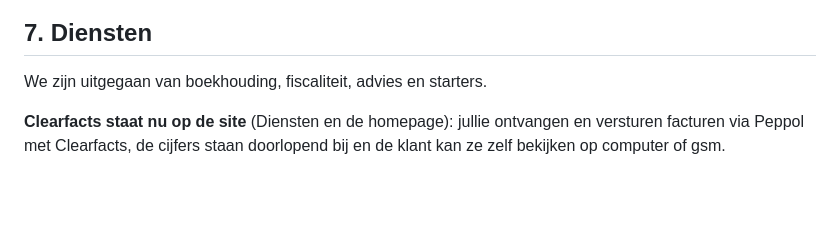
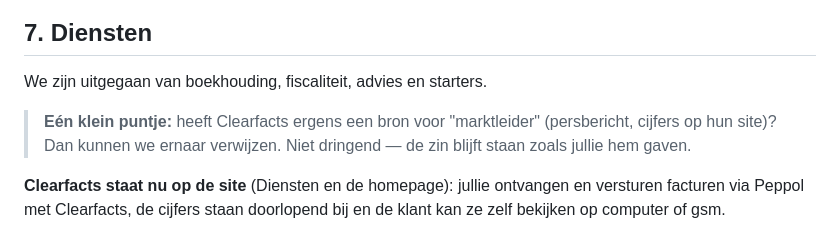
Before and after one commit to LathifSihab/RDM-accountant, a Markdown page: docs/client-checklist.md, the part around the change. Rendered like a GitHub page; blank space fills up the shorter version.

```diff
--- a/docs/client-checklist.md
+++ b/docs/client-checklist.md
@@ -128,6 +128,10 @@ je niet kan uitleggen is minder waard dan de ruimte die het inneemt.
 
 We zijn uitgegaan van boekhouding, fiscaliteit, advies en starters.
 
+> **Eén klein puntje:** heeft Clearfacts ergens een bron voor "marktleider"
+> (persbericht, cijfers op hun site)? Dan kunnen we ernaar verwijzen. Niet
+> dringend — de zin blijft staan zoals jullie hem gaven.
+
 **Clearfacts staat nu op de site** (Diensten en de homepage): jullie ontvangen en
 versturen facturen via Peppol met Clearfacts, de cijfers staan doorlopend bij en
 de klant kan ze zelf bekijken op computer of gsm.
```
Also changed, not shown: docs/notes.md (+8 -4 lines).
